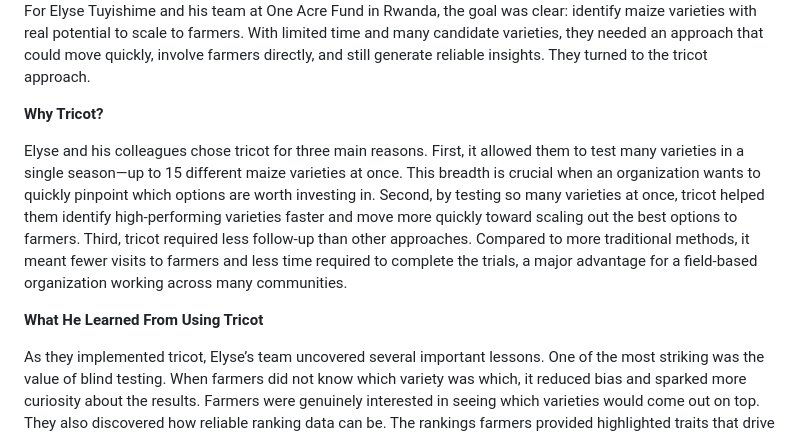
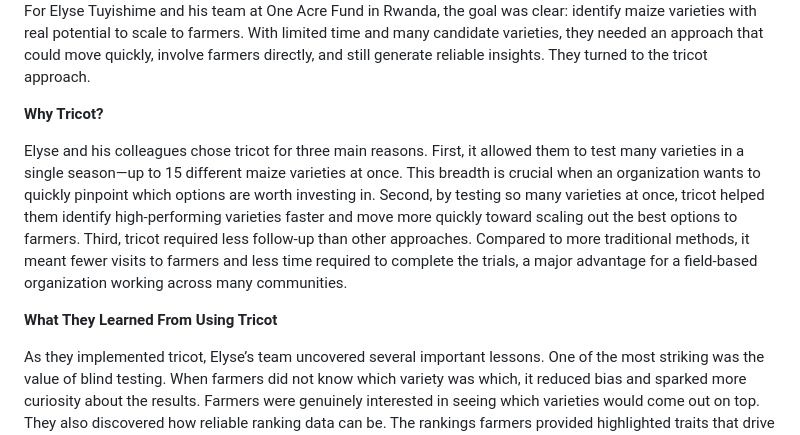
Before and after one commit to AgrDataSci/documentation, a Markdown page: docs/08-good-bad-ugly/01-case-studies.md, the part around one of its changes. GitHub-like rendering.

```diff
--- a/docs/08-good-bad-ugly/01-case-studies.md
+++ b/docs/08-good-bad-ugly/01-case-studies.md
@@ -108,5 +115,4 @@ Even so, her experience shows that tricot is a major step toward farmer-centered
 </div>
-
 
 For Elyse Tuyishime and his team at One Acre Fund in Rwanda, the goal was clear: identify maize varieties with real potential to scale to farmers. With limited time and many candidate varieties, they needed an approach that could move quickly, involve farmers directly, and still generate reliable insights.
 They turned to the tricot approach.
@@ -118,7 +124,7 @@ First, it allowed them to test many varieties in a single season—up to 15 diff
 Second, by testing so many varieties at once, tricot helped them identify high-performing varieties faster and move more quickly toward scaling out the best options to farmers.
 Third, tricot required less follow-up than other approaches. Compared to more traditional methods, it meant fewer visits to farmers and less time required to complete the trials, a major advantage for a field-based organization working across many communities.
 
-**What He Learned From Using Tricot**
+**What They Learned From Using Tricot**
 
 As they implemented tricot, Elyse’s team uncovered several important lessons.
 One of the most striking was the value of blind testing. When farmers did not know which variety was which, it reduced bias and sparked more curiosity about the results. Farmers were genuinely interested in seeing which varieties would come out on top.
```
Also changed, not shown: other parts of docs/08-good-bad-ugly/01-case-studies.md (+13 -6 lines).
